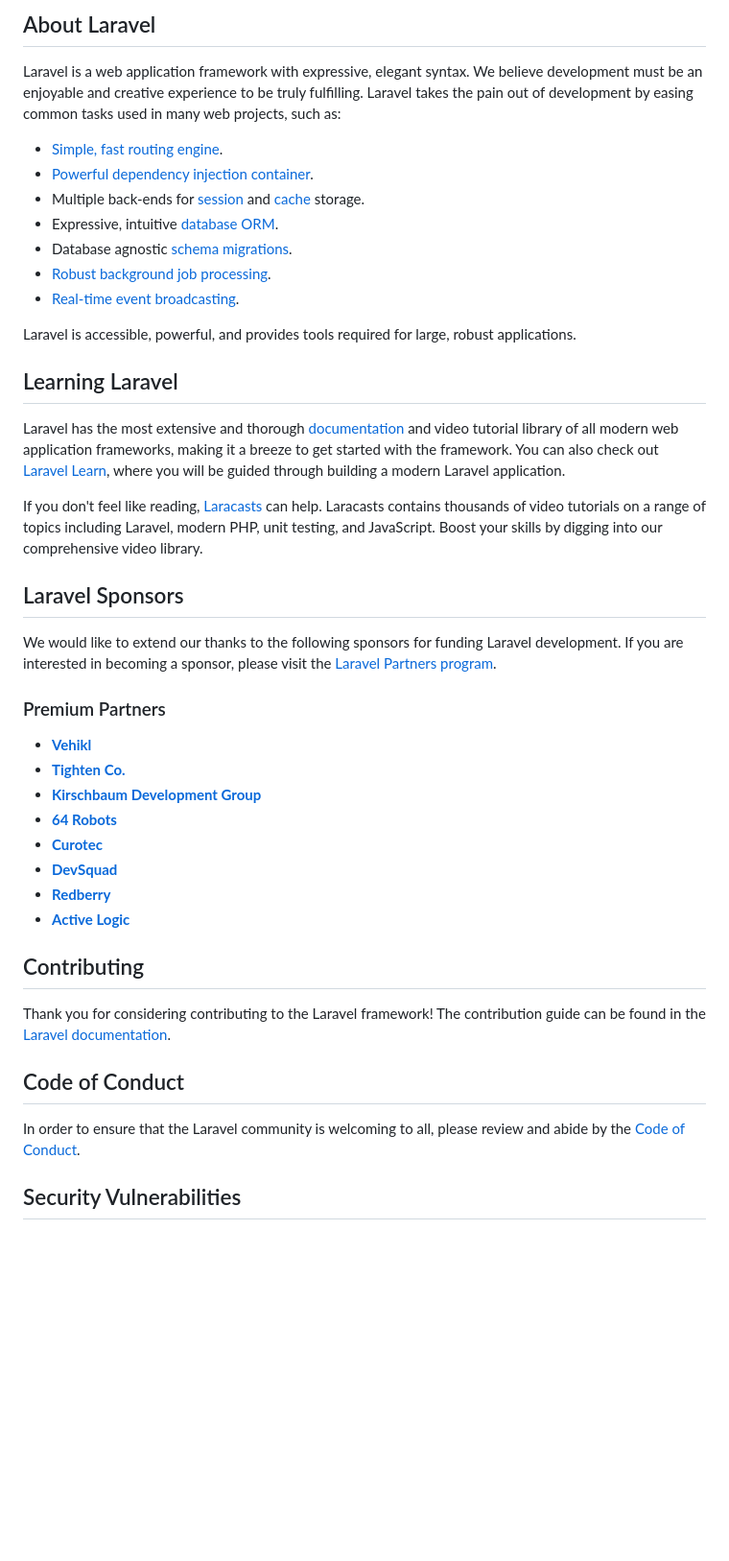
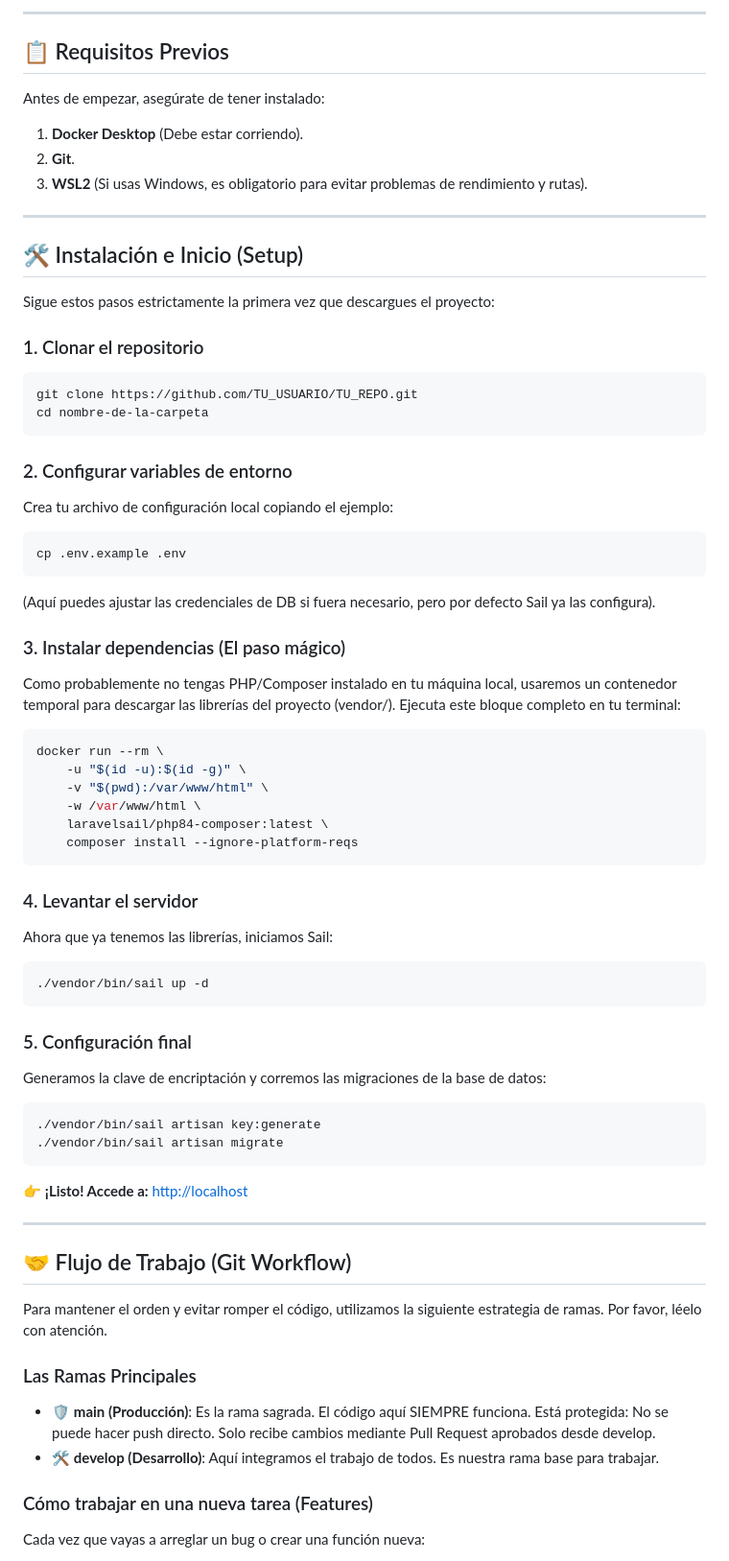
Before and after one commit to denshimer/proyecto-laravel-equipo, a Markdown page: README.md, the part around one of its changes. Shown at 96% size. Drawn GitHub-style; blank space fills up the shorter version.

Commit message:
Docs: Actualizado del README con instrucciones de instalacion y workflow

````diff
--- a/README.md
+++ b/README.md
@@ -9,46 +4,67 @@
 
-## About Laravel
+---
 
-Laravel is a web application framework with expressive, elegant syntax. We believe development must be an enjoyable and creative experience to be truly fulfilling. Laravel takes the pain out of development by easing common tasks used in many web projects, such as:
+## 📋 Requisitos Previos
 
-- [Simple, fast routing engine](https://laravel.com/docs/routing).
-- [Powerful dependency injection container](https://laravel.com/docs/container).
-- Multiple back-ends for [session](https://laravel.com/docs/session) and [cache](https://laravel.com/docs/cache) storage.
-- Expressive, intuitive [database ORM](https://laravel.com/docs/eloquent).
-- Database agnostic [schema migrations](https://laravel.com/docs/migrations).
-- [Robust background job processing](https://laravel.com/docs/queues).
-- [Real-time event broadcasting](https://laravel.com/docs/broadcasting).
+Antes de empezar, asegúrate de tener instalado:
+1.  **Docker Desktop** (Debe estar corriendo).
+2.  **Git**.
+3.  **WSL2** (Si usas Windows, es obligatorio para evitar problemas de rendimiento y rutas).
 
-Laravel is accessible, powerful, and provides tools required for large, robust applications.
+---
 
-## Learning Laravel
+## 🛠️ Instalación e Inicio (Setup)
 
-Laravel has the most extensive and thorough [documentation](https://laravel.com/docs) and video tutorial library of all modern web application frameworks, making it a breeze to get started with the framework. You can also check out [Laravel Learn](https://laravel.com/learn), where you will be guided through building a modern Laravel application.
+Sigue estos pasos estrictamente la primera vez que descargues el proyecto:
 
-If you don't feel like reading, [Laracasts](https://laracasts.com) can help. Laracasts contains thousands of video tutorials on a range of topics including Laravel, modern PHP, unit testing, and JavaScript. Boost your skills by digging into our comprehensive video library.
+### 1. Clonar el repositorio
+```bash
+git clone https://github.com/TU_USUARIO/TU_REPO.git
+cd nombre-de-la-carpeta
+```
 
-## Laravel Sponsors
+### 2. Configurar variables de entorno
+Crea tu archivo de configuración local copiando el ejemplo:
+```bash
+cp .env.example .env
+```
+(Aquí puedes ajustar las credenciales de DB si fuera necesario, pero por defecto Sail ya las configura).
 
-We would like to extend our thanks to the following sponsors for funding Laravel development. If you are interested in becoming a sponsor, please visit the [Laravel Partners program](https://partners.laravel.com).
+### 3. Instalar dependencias (El paso mágico)
+Como probablemente no tengas PHP/Composer instalado en tu máquina local, usaremos un contenedor temporal para descargar las librerías del proyecto (vendor/). Ejecuta este bloque completo en tu terminal:
+```bash
+docker run --rm \
+    -u "$(id -u):$(id -g)" \
+    -v "$(pwd):/var/www/html" \
+    -w /var/www/html \
+    laravelsail/php84-composer:latest \
+    composer install --ignore-platform-reqs
+```
 
-### Premium Partners
+### 4. Levantar el servidor
+Ahora que ya tenemos las librerías, iniciamos Sail:
+```bash
+./vendor/bin/sail up -d
+```
 
-- **[Vehikl](https://vehikl.com)**
-- **[Tighten Co.](https://tighten.co)**
-- **[Kirschbaum Development Group](https://kirschbaumdevelopment.com)**
-- **[64 Robots](https://64robots.com)**
-- **[Curotec](https://www.curotec.com/services/technologies/laravel)**
-- **[DevSquad](https://devsquad.com/hire-laravel-developers)**
-- **[Redberry](https://redberry.international/laravel-development)**
-- **[Active Logic](https://activelogic.com)**
+### 5. Configuración final
+Generamos la clave de encriptación y corremos las migraciones de la base de datos:
+```bash
+./vendor/bin/sail artisan key:generate
+./vendor/bin/sail artisan migrate
+```
 
-## Contributing
+👉 **¡Listo! Accede a:** [http://localhost](http://localhost)
 
-Thank you for considering contributing to the Laravel framework! The contribution guide can be found in the [Laravel documentation](https://laravel.com/docs/contributions).
+---
 
-## Code of Conduct
+## 🤝 Flujo de Trabajo (Git Workflow)
+Para mantener el orden y evitar romper el código, utilizamos la siguiente estrategia de ramas. Por favor, léelo con atención.
 
-In order to ensure that the Laravel community is welcoming to all, please review and abide by the [Code of Conduct](https://laravel.com/docs/contributions#code-of-conduct).
+### Las Ramas Principales
+*   🛡️ **main (Producción)**: Es la rama sagrada. El código aquí SIEMPRE funciona. Está protegida: No se puede hacer push directo. Solo recibe cambios mediante Pull Request aprobados desde develop.
+*   🛠️ **develop (Desarrollo)**: Aquí integramos el trabajo de todos. Es nuestra rama base para trabajar.
 
-## Security Vulnerabilities
+### Cómo trabajar en una nueva tarea (Features)
+Cada vez que vayas a arreglar un bug o crear una función nueva:
 
````
Also changed, not shown: other parts of README.md (+56 -10 lines).
